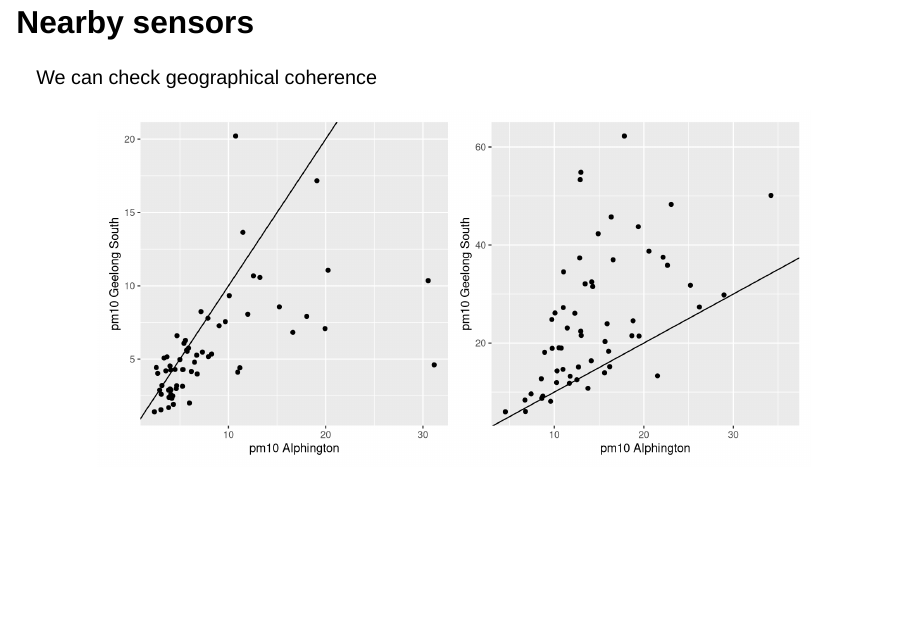
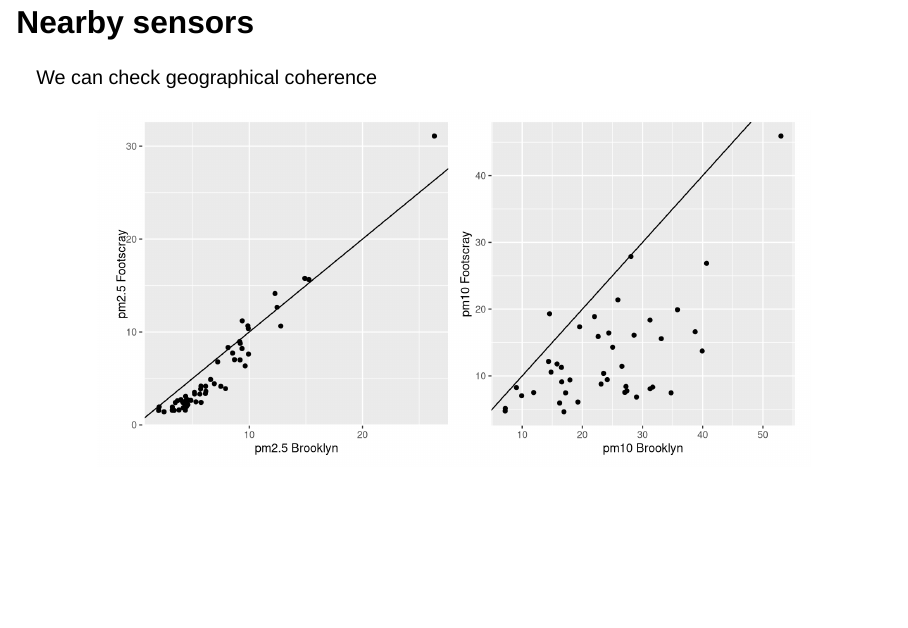
Before and after one commit to MikeLydeamore/talk-airpurifyr, a Quarto document (index.qmd): page 22 of 25. Rendered offline with R 4.5, knitr and Pandoc in place of Quarto, with nearby package versions; drawn as Slidy slides in place of the format the file asks for; some code elsewhere in the file could not run offline; column names are cleaned by a stand-in for the janitor package.

Commit message:
Fixed aspect ratios on plots

````diff
--- a/index.qmd
+++ b/index.qmd
@@ -313,7 +313,7 @@ We can check geographical coherence
 #| fig-align: center
 original_df <- readr::read_csv("data/original_df.csv")
 alp_gee <- original_df |>
-  filter(location %in% c("Alphington", "Geelong South"),
+  filter(location %in% c("Brooklyn", "Footscray"),
          date_utc != as.POSIXct("2024-09-01 00:00:00", tz = "UTC")) |>
   arrange(date_utc)
 
@@ -326,7 +326,7 @@ data_wider <- alp_gee |>
 aggregate_data <- data_wider |>
   mutate(date = as.Date(date_utc)) |>
   group_by(date, location) |>
-  summarise(across(c("pm25", "pm10", "so2", "o3", "no2", "co"), mean, na.rm = TRUE))
+  summarise(across(c("pm25", "pm10"), mean, na.rm = TRUE))
 
 wider_form <- aggregate_data |>
   select(date, location, pm25, pm10) |>
@@ -337,15 +337,17 @@ wider_form <- aggregate_data |>
   janitor::clean_names()
 
 p1 <- wider_form |>
-  ggplot(aes(x = pm25_alphington, y = pm25_geelong_south)) +
+  ggplot(aes(x = pm25_brooklyn, y = pm25_footscray)) +
   geom_point() +
   geom_abline() +
-  labs(x="pm10 Alphington", y = "pm10 Geelong South")
+  labs(x="pm2.5 Brooklyn", y = "pm2.5 Footscray") +
+  theme(aspect.ratio = 1)
 
 p2 <- wider_form |>
-  ggplot(aes(x=pm10_alphington, y = pm10_geelong_south)) +
+  ggplot(aes(x=pm10_brooklyn, y = pm10_footscray)) +
   geom_point() + geom_abline() +
-  labs(x="pm10 Alphington", y = "pm10 Geelong South")
+  labs(x="pm10 Brooklyn", y = "pm10 Footscray") +
+  theme(aspect.ratio = 1)
 
 p1 + p2
 ```
````
Also changed, not shown: index_files/figure-revealjs/unnamed-chunk-11-1.png (added), index_files/figure-revealjs/unnamed-chunk-9-1.png.
